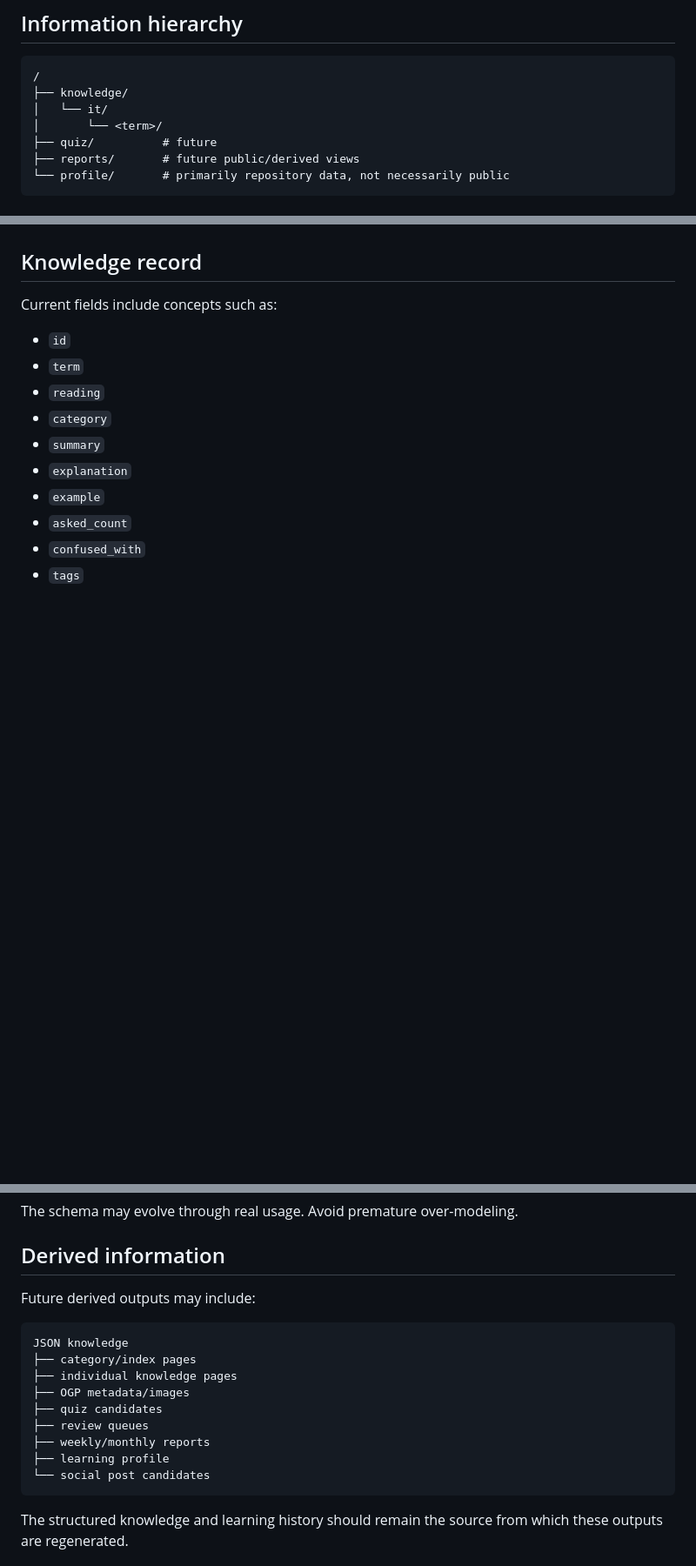
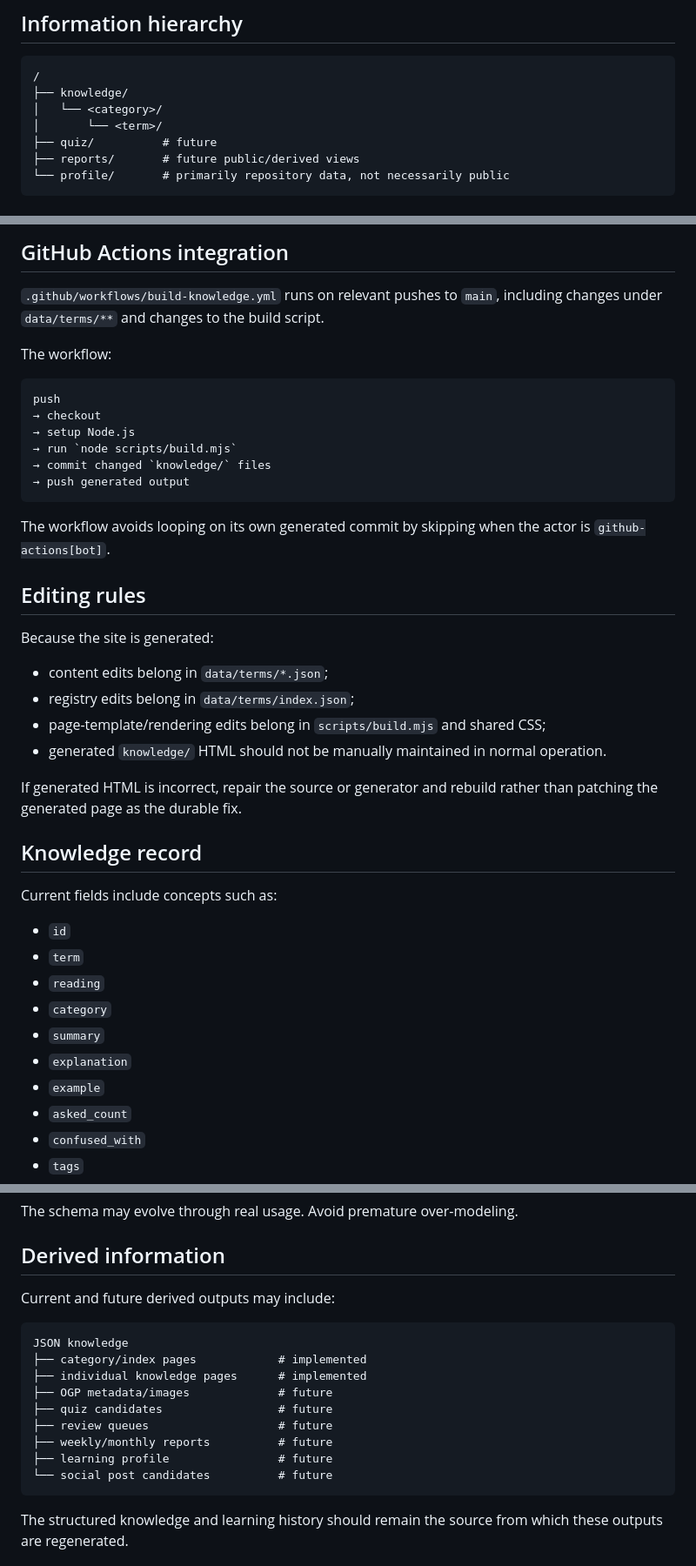
Before and after one commit to stellates/ignorance-driven-learning, a Markdown page: docs/architecture.md, 3 parts joined by grey strips. Shown at 87% size. GitHub-like rendering; blank space fills up the shorter version.

````diff
--- a/docs/architecture.md
+++ b/docs/architecture.md
@@ -11,7 +11,7 @@ The repository is not just an IT glossary. It is intended to grow into a user-ow
 ```text
 /
 ├── knowledge/
-│   └── it/
+│   └── <category>/
 │       └── <term>/
 ├── quiz/          # future
 ├── reports/       # future public/derived views
@@ -114,3 +119,30 @@ Until that generator exists, the data layer and presentation layer can temporari
+## GitHub Actions integration
+
+`.github/workflows/build-knowledge.yml` runs on relevant pushes to `main`, including changes under `data/terms/**` and changes to the build script.
+
+The workflow:
+
+```text
+push
+→ checkout
+→ setup Node.js
+→ run `node scripts/build.mjs`
+→ commit changed `knowledge/` files
+→ push generated output
+```
+
+The workflow avoids looping on its own generated commit by skipping when the actor is `github-actions[bot]`.
+
+## Editing rules
+
+Because the site is generated:
+
+- content edits belong in `data/terms/*.json`;
+- registry edits belong in `data/terms/index.json`;
+- page-template/rendering edits belong in `scripts/build.mjs` and shared CSS;
+- generated `knowledge/` HTML should not be manually maintained in normal operation.
+
+If generated HTML is incorrect, repair the source or generator and rebuild rather than patching the generated page as the durable fix.
 
 ## Knowledge record
 
@@ -135,18 +167,18 @@ The schema may evolve through real usage. Avoid premature over-modeling.
 
 ## Derived information
 
-Future derived outputs may include:
+Current and future derived outputs may include:
 
 ```text
 JSON knowledge
-├── category/index pages
-├── individual knowledge pages
-├── OGP metadata/images
-├── quiz candidates
-├── review queues
-├── weekly/monthly reports
-├── learning profile
-└── social post candidates
+├── category/index pages            # implemented
+├── individual knowledge pages      # implemented
+├── OGP metadata/images             # future
+├── quiz candidates                 # future
+├── review queues                   # future
+├── weekly/monthly reports          # future
+├── learning profile                # future
+└── social post candidates          # future
 ```
 
 The structured knowledge and learning history should remain the source from which these outputs are regenerated.
````
Also changed, not shown: other parts of docs/architecture.md (+31 -26 lines).
